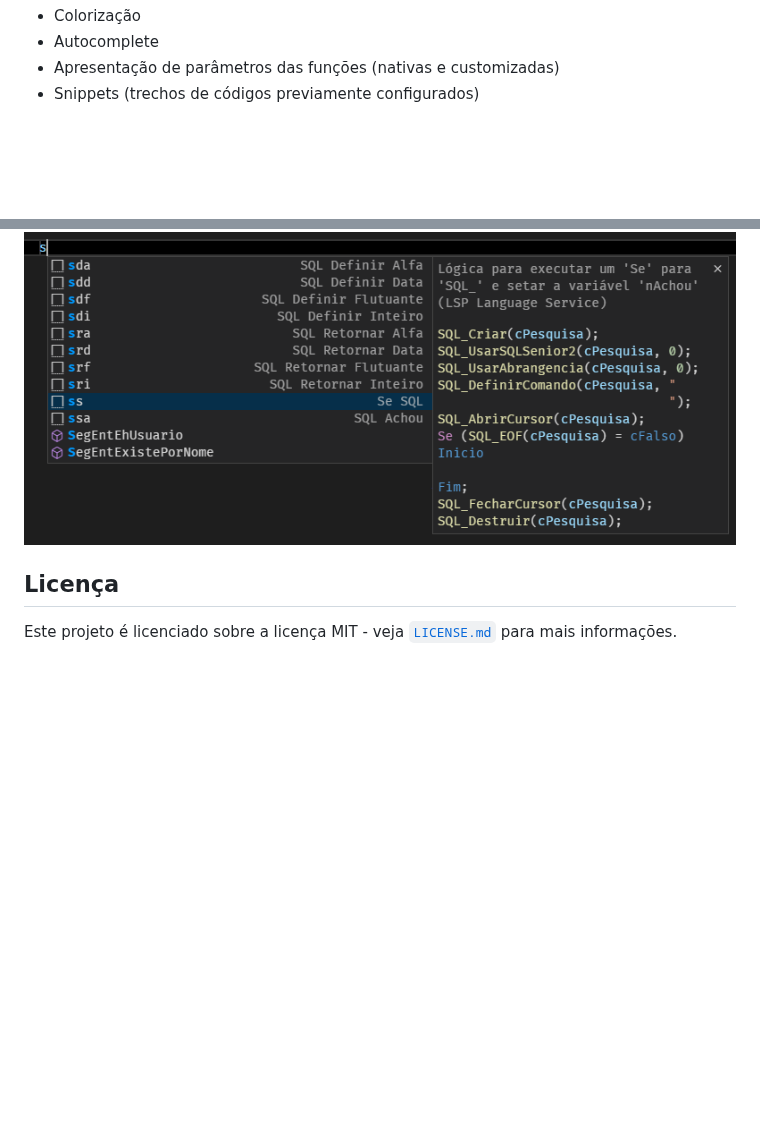
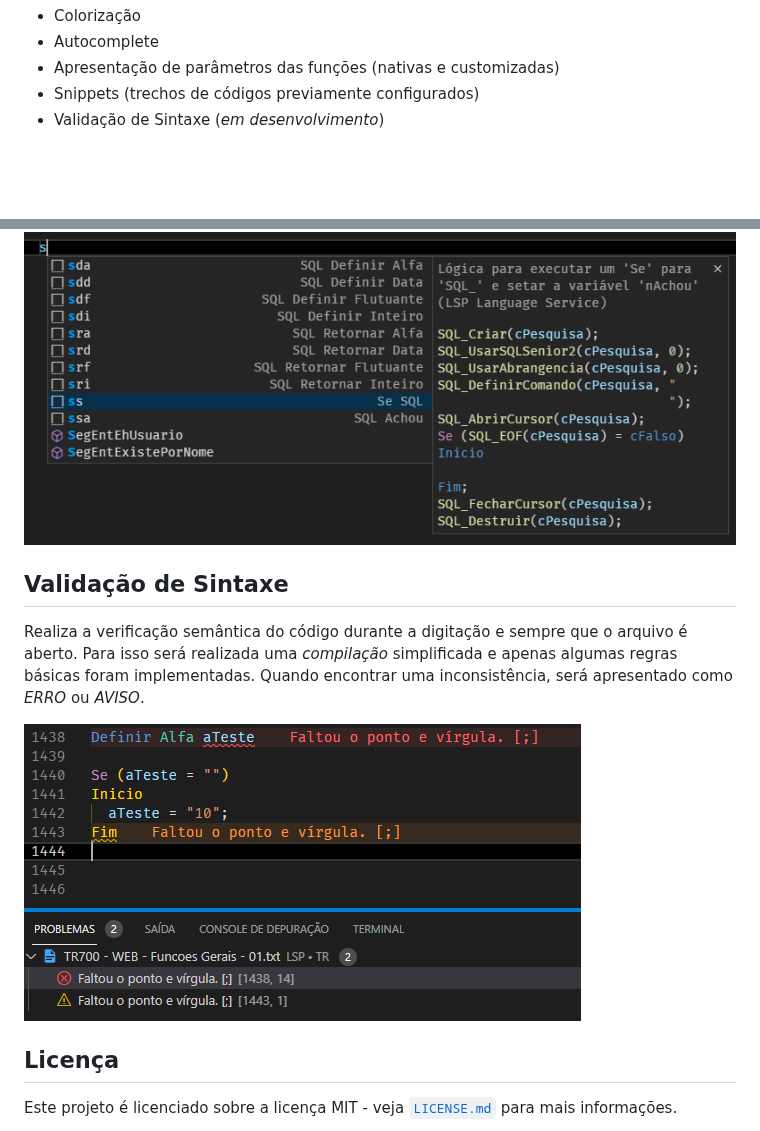
Before and after one commit to llutti/vscode-language-lsp, a Markdown page: README.md, 2 parts joined by grey strips. Drawn GitHub-style; pictures changed too: screenshots/validacao-sintaxe.png (added); blank space fills up the shorter version.

Commit message:
Documentacao sobre Validacao de Sintaxe

```diff
--- a/README.md
+++ b/README.md
@@ -18,6 +18,7 @@ Aqui estão alguns dos recursos que o **LSP** oferece:
 * Autocomplete
 * Apresentação de parâmetros das funções (nativas e customizadas)
 * Snippets (trechos de códigos previamente configurados)
+* Validação de Sintaxe (*em desenvolvimento*)
 
 <br>
 <br>
@@ -64,6 +65,12 @@ Diversos trechos de códigos comuns para o dia-a-dia
 
  ![snippets](https://github.com/llutti/vscode-language-lsp/raw/master/screenshots/snippets.png)
 
+## Validação de Sintaxe
+
+Realiza a verificação semântica do código durante a digitação e sempre que o arquivo é aberto. Para isso será realizada uma *compilação* simplificada e apenas algumas regras básicas foram implementadas. Quando encontrar uma inconsistência, será apresentado como *ERRO* ou *AVISO*.
+
+ ![snippets](https://github.com/llutti/vscode-language-lsp/raw/master/screenshots/validacao-sintaxe.png)
+
 
 ## Licença
 
```
